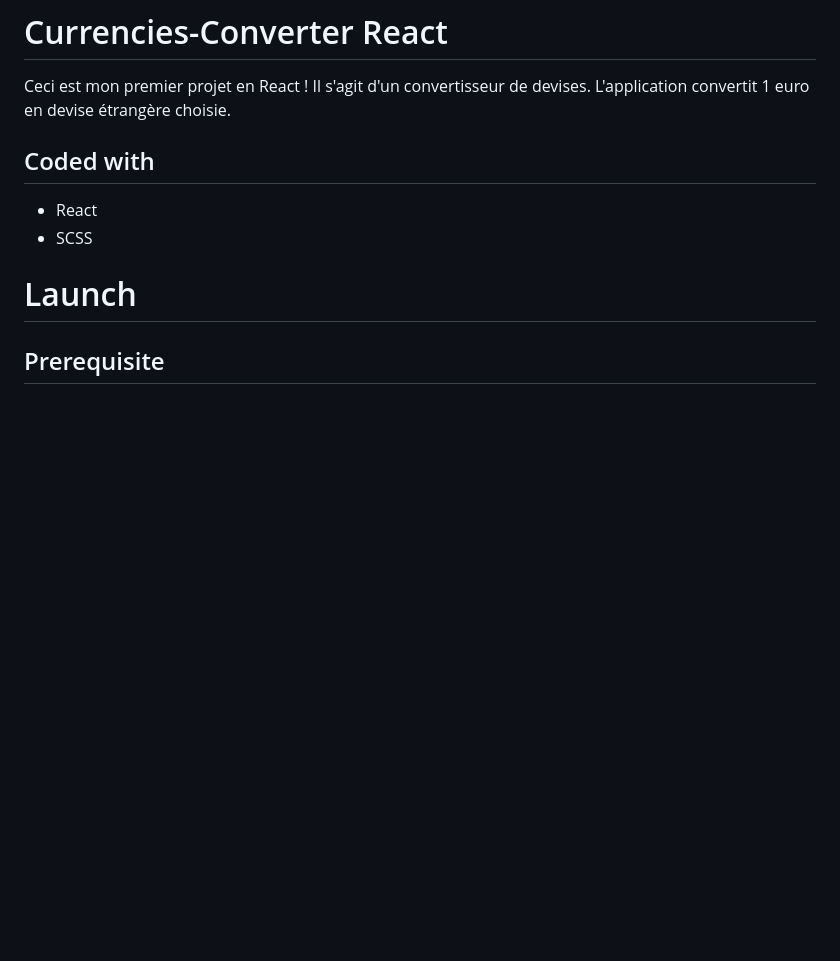
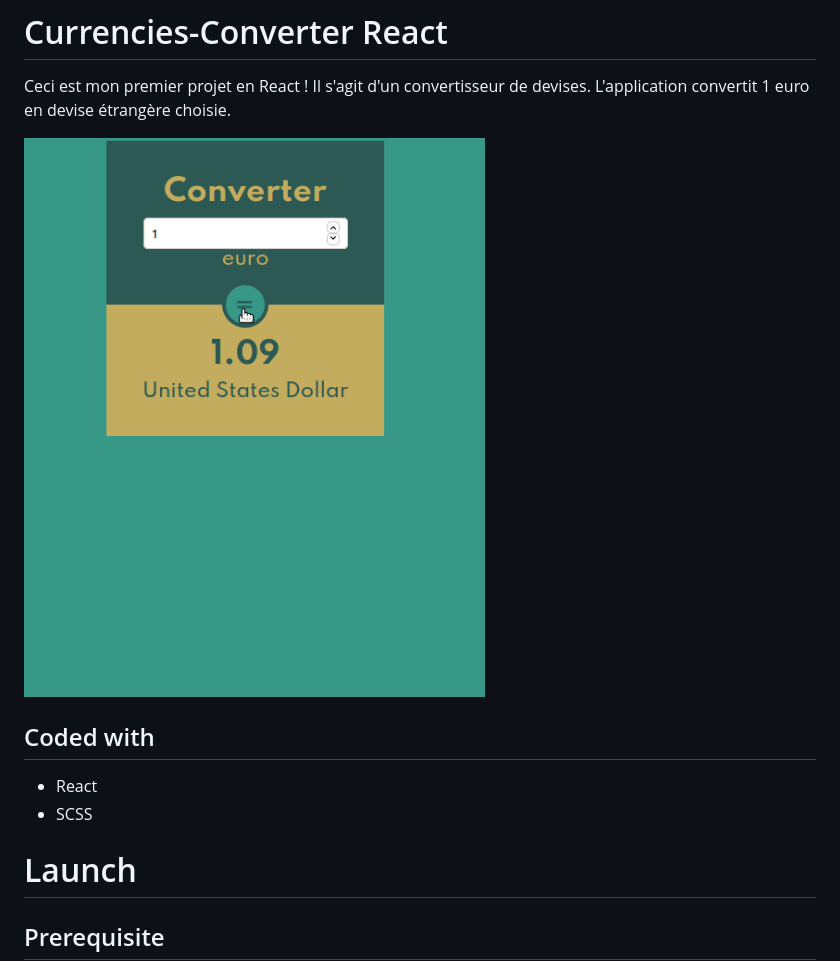
Before and after one commit to BriceGuillozet/currencies-converter, a Markdown page: README.md, the part around the change. Drawn GitHub-style; pictures changed too: currencies-converter.gif (added); blank space fills up the shorter version.

Commit message:
add gif to MD

```diff
--- a/README.md
+++ b/README.md
@@ -1,6 +1,9 @@
 # Currencies-Converter React
 
 Ceci est mon premier projet en React ! Il s'agit d'un convertisseur de devises. L'application convertit 1 euro en devise étrangère choisie.
+
+![](currencies-converter.gif)
+
 
 ## Coded with
 
```
